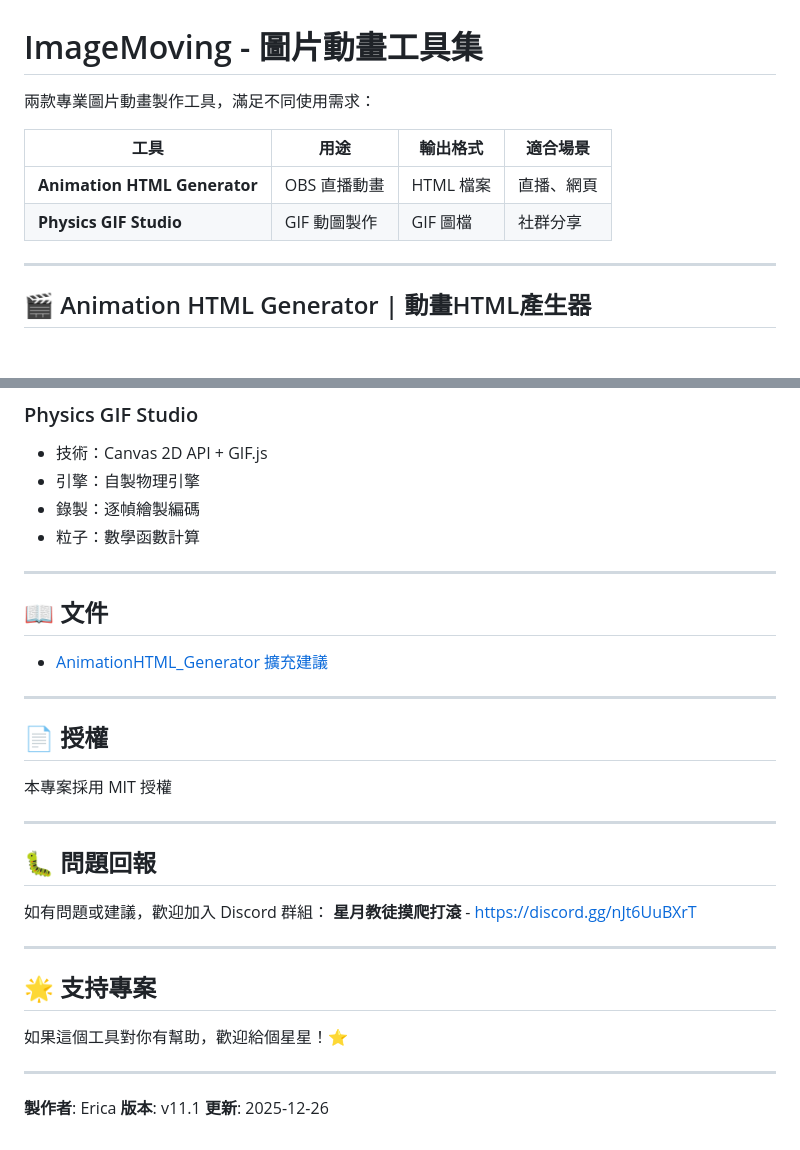
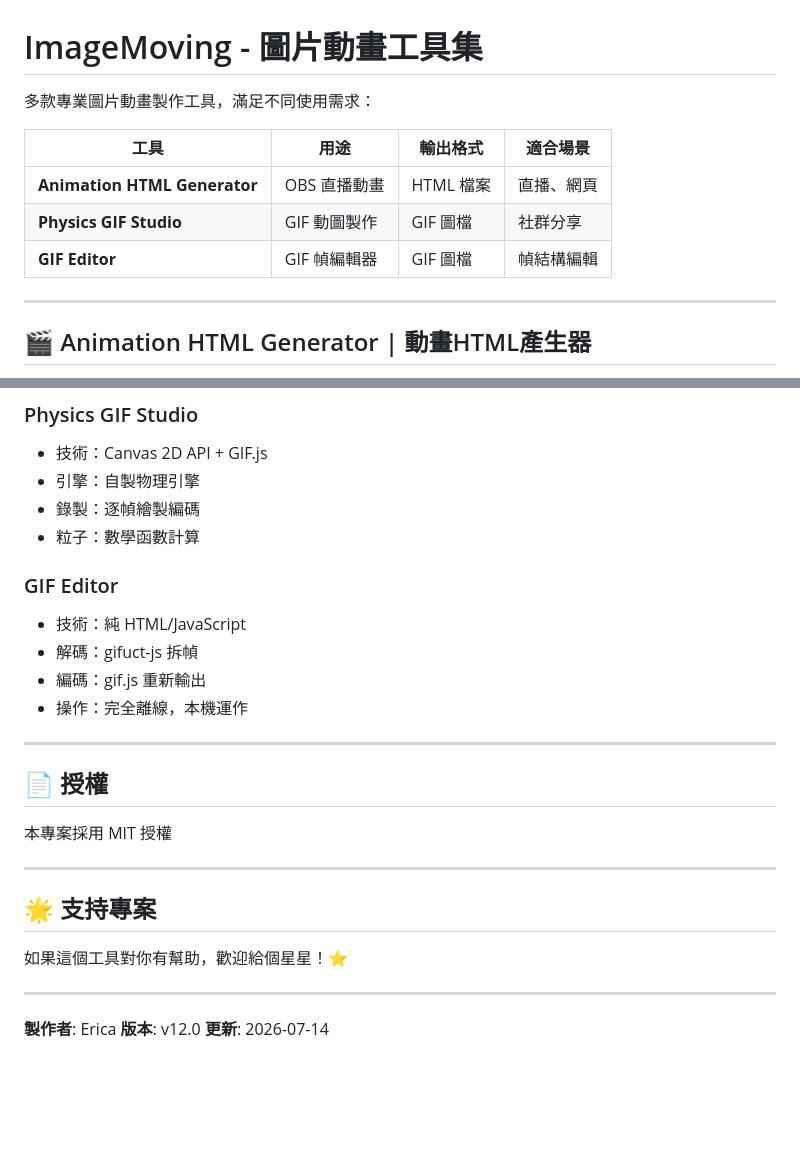
Before and after one commit to starmooncattw/ImageMoving, a Markdown page: README.md, 2 parts joined by grey strips. Rendered like a GitHub page; blank space fills up the shorter version.

```diff
--- a/README.md
+++ b/README.md
@@ -1,11 +1,12 @@
 # ImageMoving - 圖片動畫工具集
 
-兩款專業圖片動畫製作工具，滿足不同使用需求：
+多款專業圖片動畫製作工具，滿足不同使用需求：
 
 | 工具 | 用途 | 輸出格式 | 適合場景 |
 |------|------|---------|---------|
 | **Animation HTML Generator** | OBS 直播動畫 | HTML 檔案 | 直播、網頁 |
 | **Physics GIF Studio** | GIF 動圖製作 | GIF 圖檔 | 社群分享 |
+| **GIF Editor** | GIF 幀編輯器 | GIF 圖檔 | 幀結構編輯 |
 
 ---
 
@@ -278,24 +315,17 @@ A: 圖片會以 Base64 嵌入，建議壓縮至 < 1MB
 - 錄製：逐幀繪製編碼
 - 粒子：數學函數計算
 
----
-
-## 📖 文件
-
-- [AnimationHTML_Generator 擴充建議](document/AnimationHTML_Generator_擴充建議.md)
+### GIF Editor
+- 技術：純 HTML/JavaScript
+- 解碼：gifuct-js 拆幀
+- 編碼：gif.js 重新輸出
+- 操作：完全離線，本機運作
 
 ---
 
 ## 📄 授權
 
 本專案採用 MIT 授權
-
----
-
-## 🐛 問題回報
-
-如有問題或建議，歡迎加入 Discord 群組：
-**星月教徒摸爬打滾** - https://discord.gg/nJt6UuBXrT
 
 ---
 
@@ -306,5 +336,5 @@ A: 圖片會以 Base64 嵌入，建議壓縮至 < 1MB
 ---
 
 **製作者**: Erica
-**版本**: v11.1
-**更新**: 2025-12-26
+**版本**: v12.0
+**更新**: 2026-07-14
```
Also changed, not shown: other parts of README.md (+50 -14 lines).
